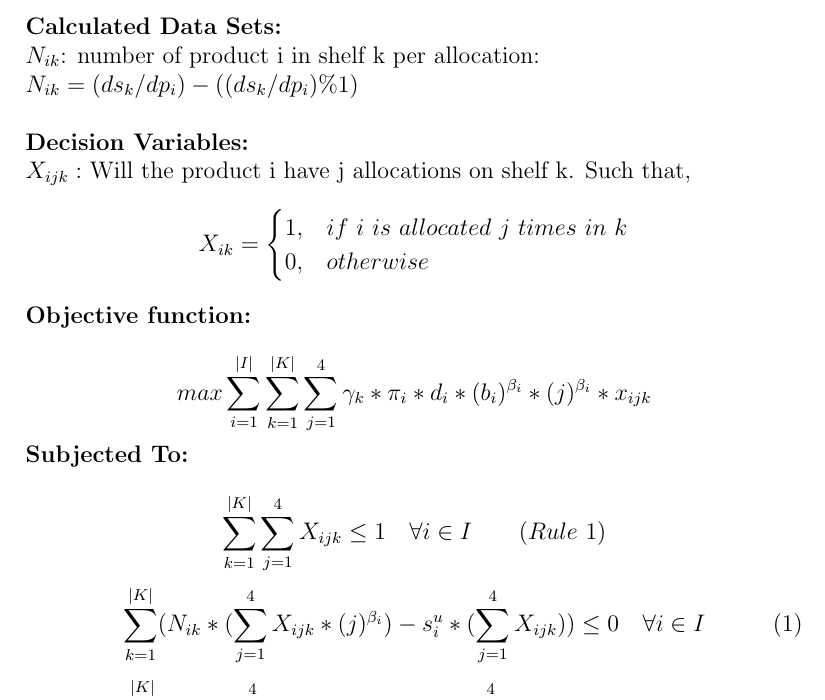
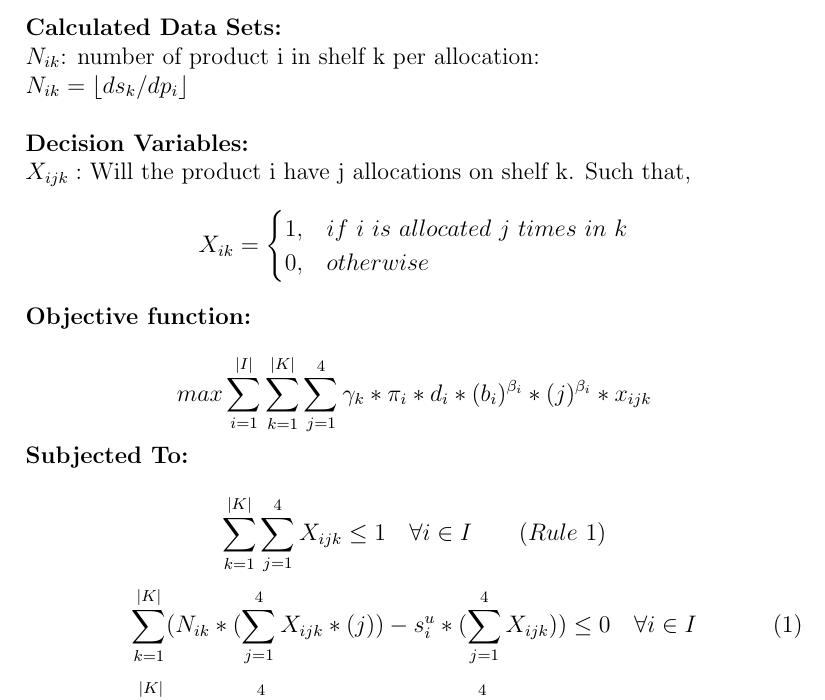
Before and after one commit to oonat/IE407-Term-Project, a LaTeX document (report V2/Report-v2.tex, which reads report V2/Chapters-v2/Model.tex): part of page 5 of 10, cut so that both start at the same text. Compiled offline with pdfLaTeX.

Commit message:
minor updates on model

```diff
--- a/report V2/Chapters-v2/Model.tex
+++ b/report V2/Chapters-v2/Model.tex
@@ -19,7 +19,7 @@ $|I|$: Size of the set of products\\
 $|K|$: Size of the set of shelves\\ \\
 \textbf{Calculated Data Sets:}\\
 $N_{ik}$: number of product i in shelf k per allocation:\\
-$N_{ik}=(ds_k/dp_i)-((ds_k/dp_i)\%1)$\\
+$N_{ik}= \floor*{ds_k/dp_i}$\\
 \\
 \textbf{Decision Variables:}\\
 $X_{ijk}:$ Will the product i have j allocations on shelf k. Such that,\\
@@ -45,12 +45,12 @@ max \sum^{|I|}_{i=1}\sum^{|K|}_{k=1}\sum^{4}_{j=1} \gamma_k *\pi_i *d_i *(b_i)^{
 \end{equation*}
 \begin{equation}\label{constraint3}
 \begin{split}
-\sum^{|K|}_{k=1}(N_{ik}*(\sum^{4}_{j=1}X_{ijk}*(j)^{\beta_i})-s^{u}_i*(\sum^{4}_{j=1}X_{ijk}))\leq 0 \quad \forall i \in I
+\sum^{|K|}_{k=1}(N_{ik}*(\sum^{4}_{j=1}X_{ijk}*(j))-s^{u}_i*(\sum^{4}_{j=1}X_{ijk}))\leq 0 \quad \forall i \in I
 \end{split}
 \end{equation}
 \begin{equation}\label{constraint4}
 \begin{split}
-\sum^{|K|}_{k=1}(N_{ik}*(\sum^{4}_{j=1}X_{ijk}*(j)^{\beta_i})-s^{l}_i*(\sum^{4}_{j=1}X_{ijk}))\geq 0 \quad \forall i \in I
+\sum^{|K|}_{k=1}(N_{ik}*(\sum^{4}_{j=1}X_{ijk}*(j))-s^{l}_i*(\sum^{4}_{j=1}X_{ijk}))\geq 0 \quad \forall i \in I
 \end{split}
 \end{equation}
 Constraint \eqref{constraint3} and \eqref{constraint4} come from Rule 3 and 4.\\
--- a/report V2/Report-v2.tex
+++ b/report V2/Report-v2.tex
@@ -6,11 +6,13 @@
 \graphicspath{{Images/}}
 \usepackage{listings}
 \usepackage{hyperref}
+\usepackage{mathtools}
 \usepackage{float}
 \usepackage{tikz}
 \usetikzlibrary{positioning,fit,arrows.meta,backgrounds}
 \graphicspath{ {images/} }
 
+\DeclarePairedDelimiter\floor{\lfloor}{\rfloor}
 
 \usepackage{xcolor}
 
```
Also changed, not shown: report V2/Report-v2.pdf, report V2/Chapters-v2/Model.tex (2 more changed lines).
